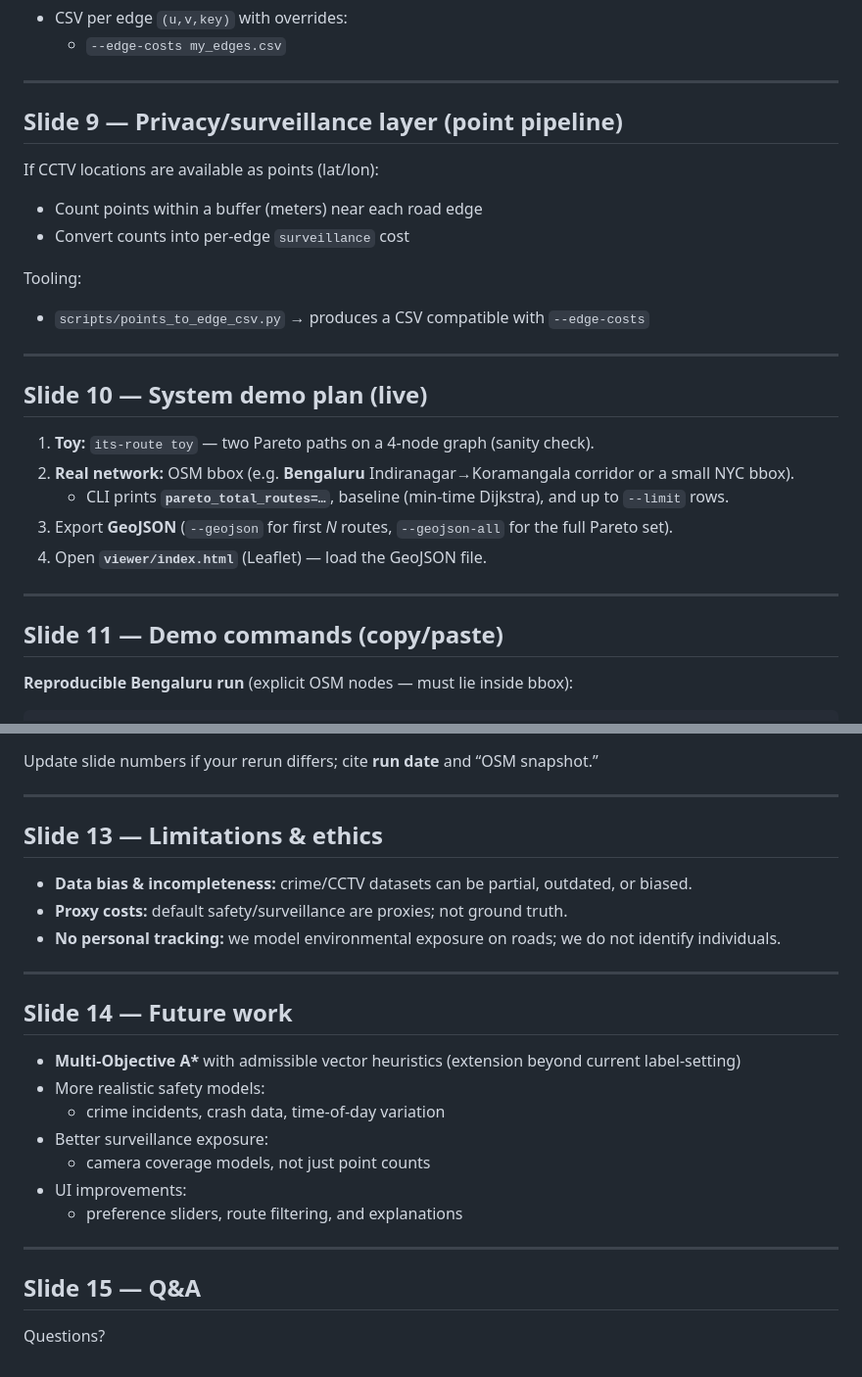
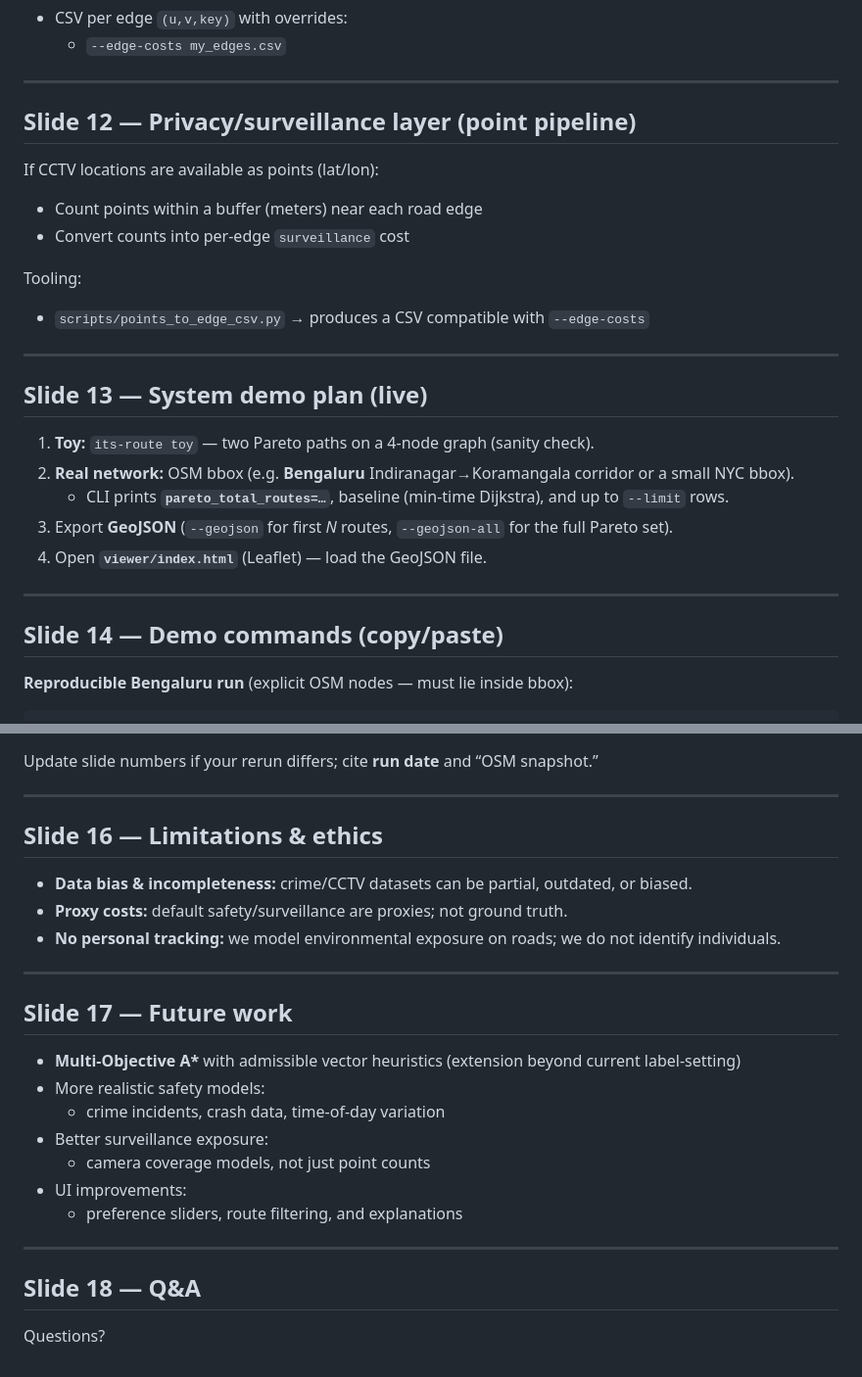
Before and after one commit to Jay-Lokhande/Intelligent-Transportation-Systems, a Markdown page: PRESENTATION.md, 2 parts joined by grey strips. Shown at 98% size. Rendered like a GitHub page.

```diff
--- a/PRESENTATION.md
+++ b/PRESENTATION.md
@@ -89,7 +123,7 @@ Optional “real layer” integration:
 
 ---
 
-## Slide 9 — Privacy/surveillance layer (point pipeline)
+## Slide 12 — Privacy/surveillance layer (point pipeline)
 
 If CCTV locations are available as points (lat/lon):
 - Count points within a buffer (meters) near each road edge
@@ -100,7 +134,7 @@ Tooling:
 
 ---
 
-## Slide 10 — System demo plan (live)
+## Slide 13 — System demo plan (live)
 
 1. **Toy:** `its-route toy` — two Pareto paths on a 4-node graph (sanity check).
 2. **Real network:** OSM bbox (e.g. **Bengaluru** Indiranagar→Koramangala corridor or a small NYC bbox).
@@ -110,7 +144,7 @@ Tooling:
 
 ---
 
-## Slide 11 — Demo commands (copy/paste)
+## Slide 14 — Demo commands (copy/paste)
 
 **Reproducible Bengaluru run** (explicit OSM nodes — must lie inside bbox):
 
@@ -157,7 +191,7 @@ Update slide numbers if your rerun differs; cite **run date** and “OSM snapsho
 
 ---
 
-## Slide 13 — Limitations & ethics
+## Slide 16 — Limitations & ethics
 
 - **Data bias & incompleteness:** crime/CCTV datasets can be partial, outdated, or biased.
 - **Proxy costs:** default safety/surveillance are proxies; not ground truth.
@@ -165,7 +199,7 @@ Update slide numbers if your rerun differs; cite **run date** and “OSM snapsho
 
 ---
 
-## Slide 14 — Future work
+## Slide 17 — Future work
 
 - **Multi-Objective A\*** with admissible vector heuristics (extension beyond current label-setting)
 - More realistic safety models:
@@ -177,6 +211,6 @@ Update slide numbers if your rerun differs; cite **run date** and “OSM snapsho
 
 ---
 
-## Slide 15 — Q&A
+## Slide 18 — Q&A
 
 Questions?
```
Also changed, not shown: other parts of PRESENTATION.md (+47 -13 lines).
